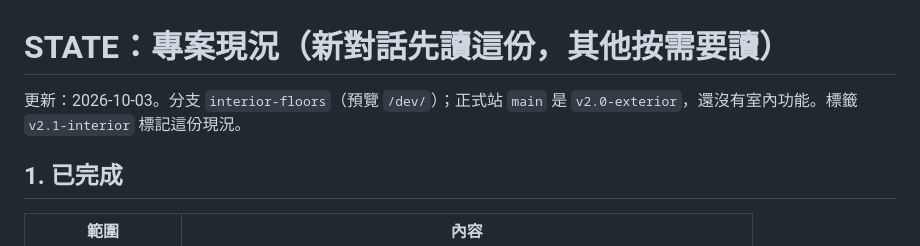
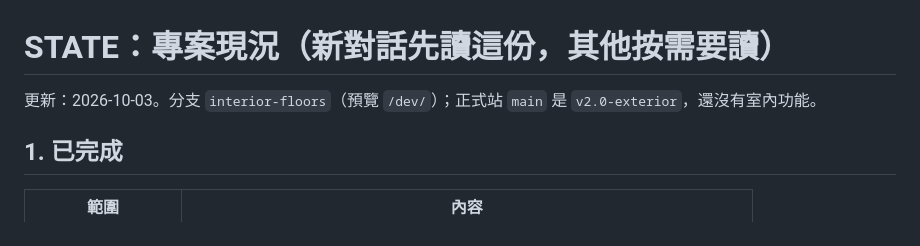
Before and after one commit to kendevchen/ProceduralBuilding_v2, a Markdown page: STATE.md, the part around the change. Drawn GitHub-style.

Commit message:
Drop the mention of a tag that was not created from STATE.md
Co-Authored-By: Claude Sonnet 5.5 <noreply@anthropic.com>

```diff
--- a/STATE.md
+++ b/STATE.md
@@ -1,6 +1,6 @@
 # STATE：專案現況（新對話先讀這份，其他按需要讀）
 
-更新：2026-10-03。分支 `interior-floors`（預覽 `/dev/`）；正式站 `main` 是 `v2.0-exterior`，還沒有室內功能。標籤 `v2.1-interior` 標記這份現況。
+更新：2026-10-03。分支 `interior-floors`（預覽 `/dev/`）；正式站 `main` 是 `v2.0-exterior`，還沒有室內功能。
 
 ## 1. 已完成
 
```
